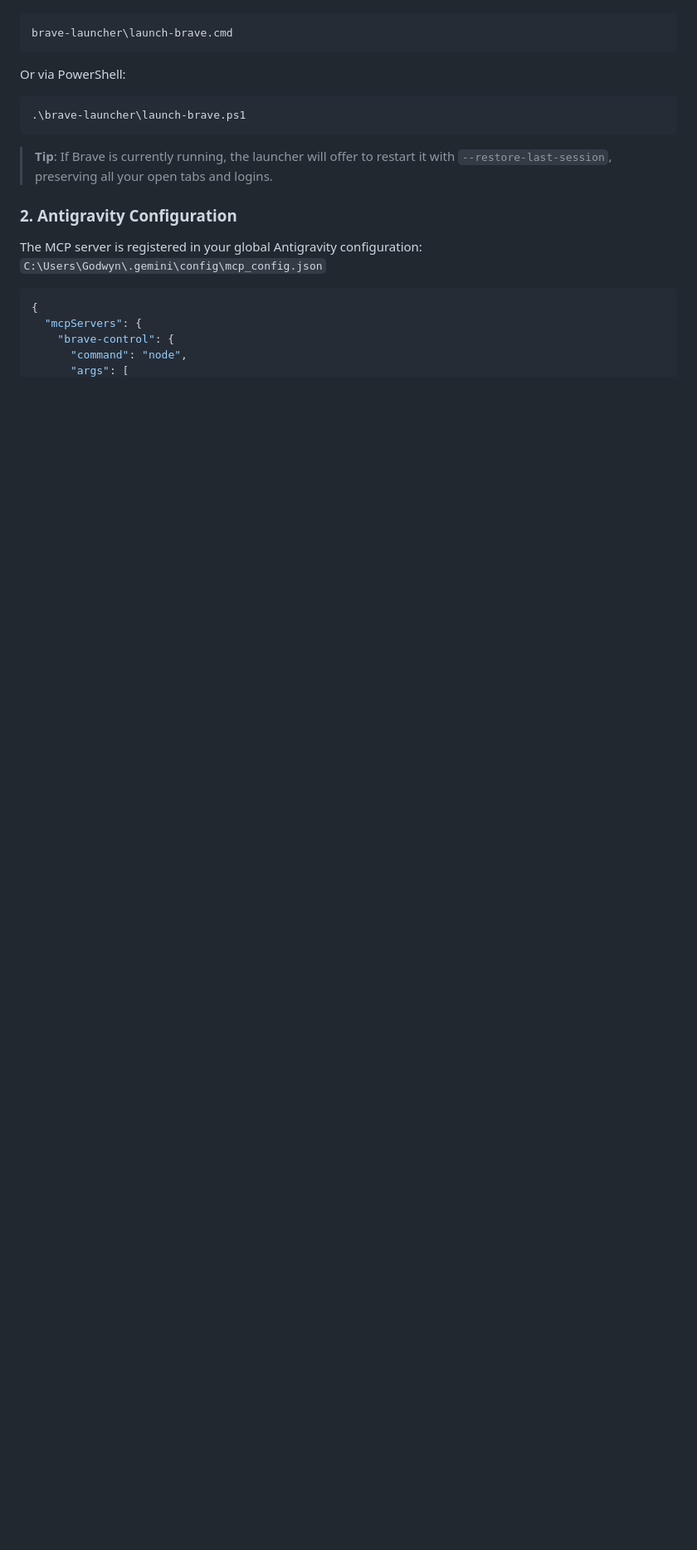
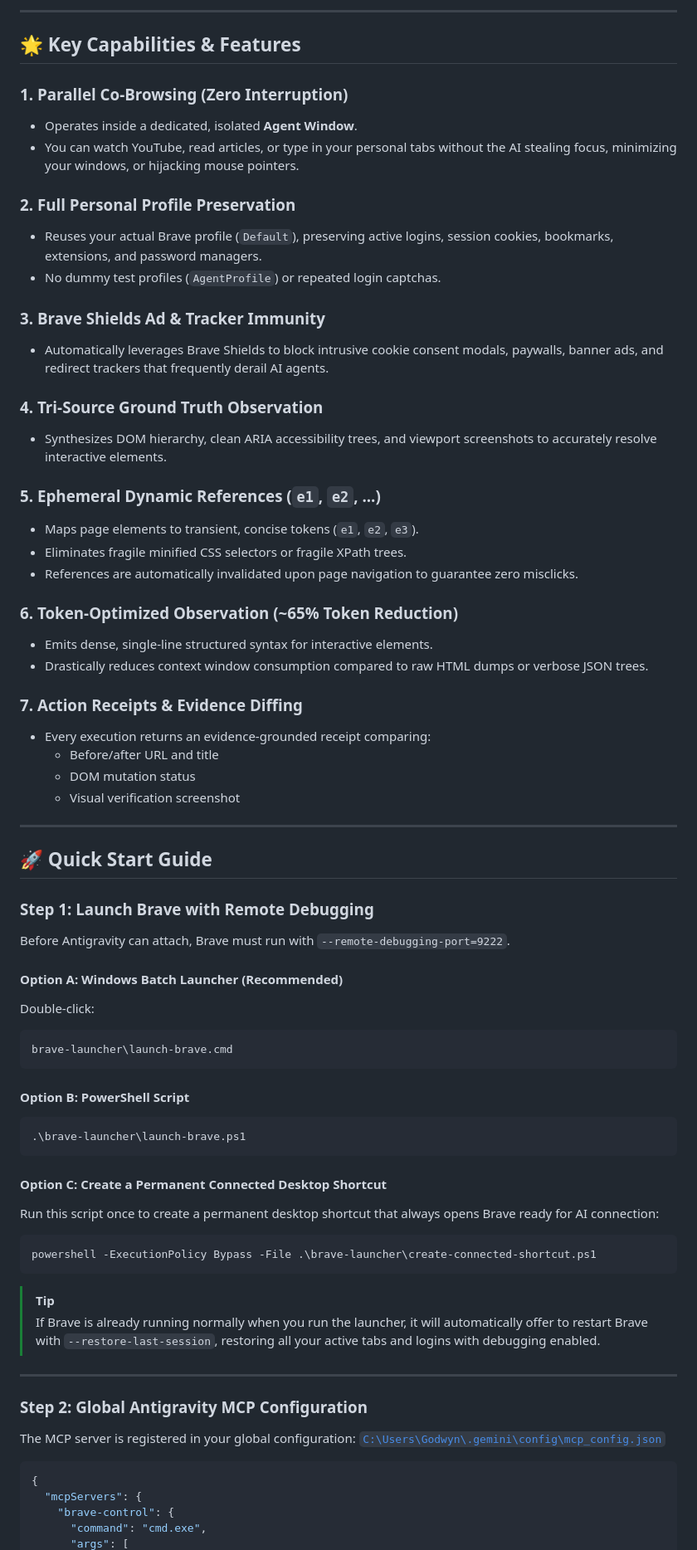
Before and after one commit to Godwynski/Browser-activity, a Markdown page: README.md, the part around one of its changes. Shown at 83% size. GitHub-like rendering; blank space fills up the shorter version.

````diff
--- a/README.md
+++ b/README.md
@@ -25,19 +58,74 @@ Run the batch launcher:
+---
+
+## 🌟 Key Capabilities & Features
+
+### 1. Parallel Co-Browsing (Zero Interruption)
+- Operates inside a dedicated, isolated **Agent Window**.
+- You can watch YouTube, read articles, or type in your personal tabs without the AI stealing focus, minimizing your windows, or hijacking mouse pointers.
+
+### 2. Full Personal Profile Preservation
+- Reuses your actual Brave profile (`Default`), preserving active logins, session cookies, bookmarks, extensions, and password managers.
+- No dummy test profiles (`AgentProfile`) or repeated login captchas.
+
+### 3. Brave Shields Ad & Tracker Immunity
+- Automatically leverages Brave Shields to block intrusive cookie consent modals, paywalls, banner ads, and redirect trackers that frequently derail AI agents.
+
+### 4. Tri-Source Ground Truth Observation
+- Synthesizes DOM hierarchy, clean ARIA accessibility trees, and viewport screenshots to accurately resolve interactive elements.
+
+### 5. Ephemeral Dynamic References (`e1`, `e2`, ...)
+- Maps page elements to transient, concise tokens (`e1`, `e2`, `e3`).
+- Eliminates fragile minified CSS selectors or fragile XPath trees.
+- References are automatically invalidated upon page navigation to guarantee zero misclicks.
+
+### 6. Token-Optimized Observation (~65% Token Reduction)
+- Emits dense, single-line structured syntax for interactive elements.
+- Drastically reduces context window consumption compared to raw HTML dumps or verbose JSON trees.
+
+### 7. Action Receipts & Evidence Diffing
+- Every execution returns an evidence-grounded receipt comparing:
+  - Before/after URL and title
+  - DOM mutation status
+  - Visual verification screenshot
+
+---
+
+## 🚀 Quick Start Guide
+
+### Step 1: Launch Brave with Remote Debugging
+
+Before Antigravity can attach, Brave must run with `--remote-debugging-port=9222`.
+
+#### Option A: Windows Batch Launcher (Recommended)
+Double-click:
 ```cmd
 brave-launcher\launch-brave.cmd
 ```
-Or via PowerShell:
+
+#### Option B: PowerShell Script
 ```powershell
 .\brave-launcher\launch-brave.ps1
 ```
-> **Tip**: If Brave is currently running, the launcher will offer to restart it with `--restore-last-session`, preserving all your open tabs and logins.
 
-### 2. Antigravity Configuration
-The MCP server is registered in your global Antigravity configuration:
-`C:\Users\Godwyn\.gemini\config\mcp_config.json`
+#### Option C: Create a Permanent Connected Desktop Shortcut
+Run this script once to create a permanent desktop shortcut that always opens Brave ready for AI connection:
+```powershell
+powershell -ExecutionPolicy Bypass -File .\brave-launcher\create-connected-shortcut.ps1
+```
+
+> [!TIP]
+> If Brave is already running normally when you run the launcher, it will automatically offer to restart Brave with `--restore-last-session`, restoring all your active tabs and logins with debugging enabled.
+
+---
+
+### Step 2: Global Antigravity MCP Configuration
+
+The MCP server is registered in your global configuration:
+[`C:\Users\Godwyn\.gemini\config\mcp_config.json`](file:///C:/Users/Godwyn/.gemini/config/mcp_config.json)
 
 ```json
 {
   "mcpServers": {
     "brave-control": {
-      "command": "node",
+      "command": "cmd.exe",
       "args": [
````
Also changed, not shown: other parts of README.md (+176 -132 lines).
